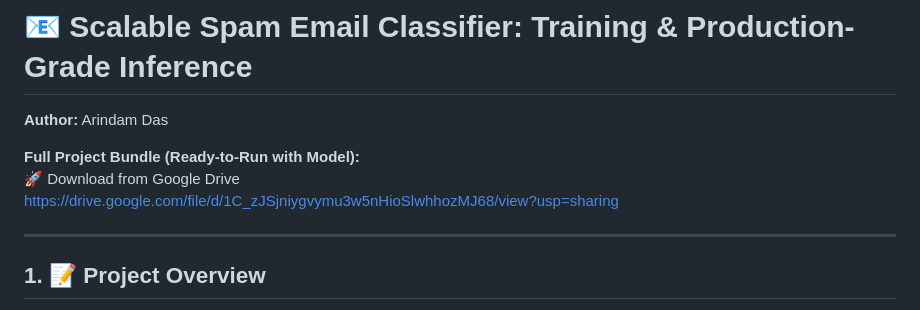
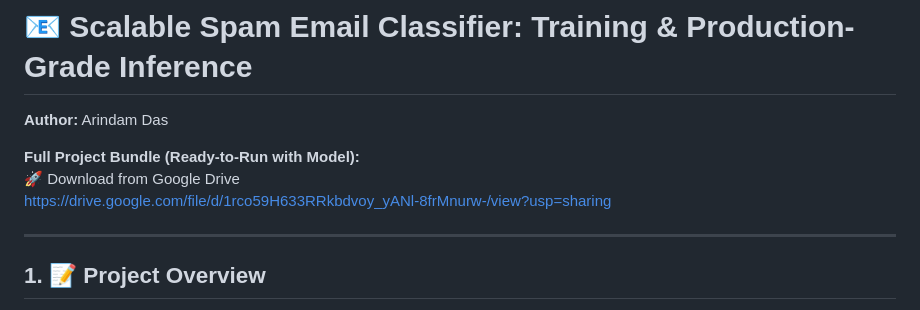
Before and after one commit to ArindamDas07/Spam-Email-Classifier, a Markdown page: README.md, the part around the change. Rendered like a GitHub page.

```diff
--- a/README.md
+++ b/README.md
@@ -4,7 +4,7 @@
 
 **Full Project Bundle (Ready-to-Run with Model):**
 🚀 Download from Google Drive
-https://drive.google.com/file/d/1C_zJSjniygvymu3w5nHioSlwhhozMJ68/view?usp=sharing
+https://drive.google.com/file/d/1rco59H633RRkbdvoy_yANl-8frMnurw-/view?usp=sharing
 
 ---
 
```
